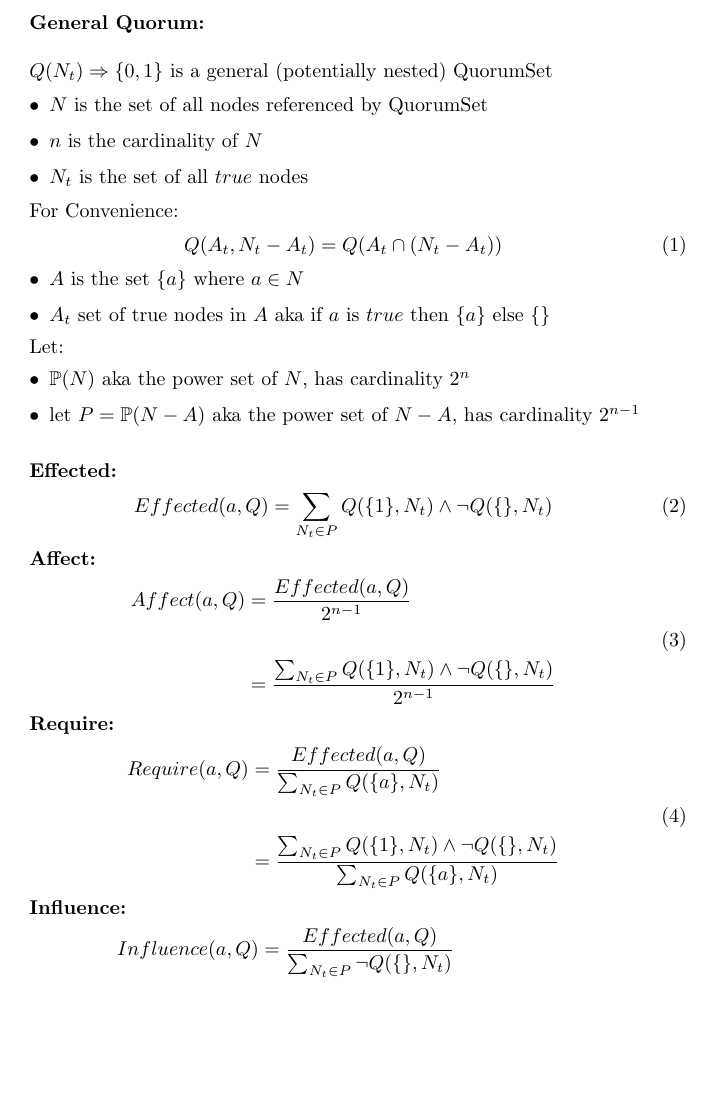
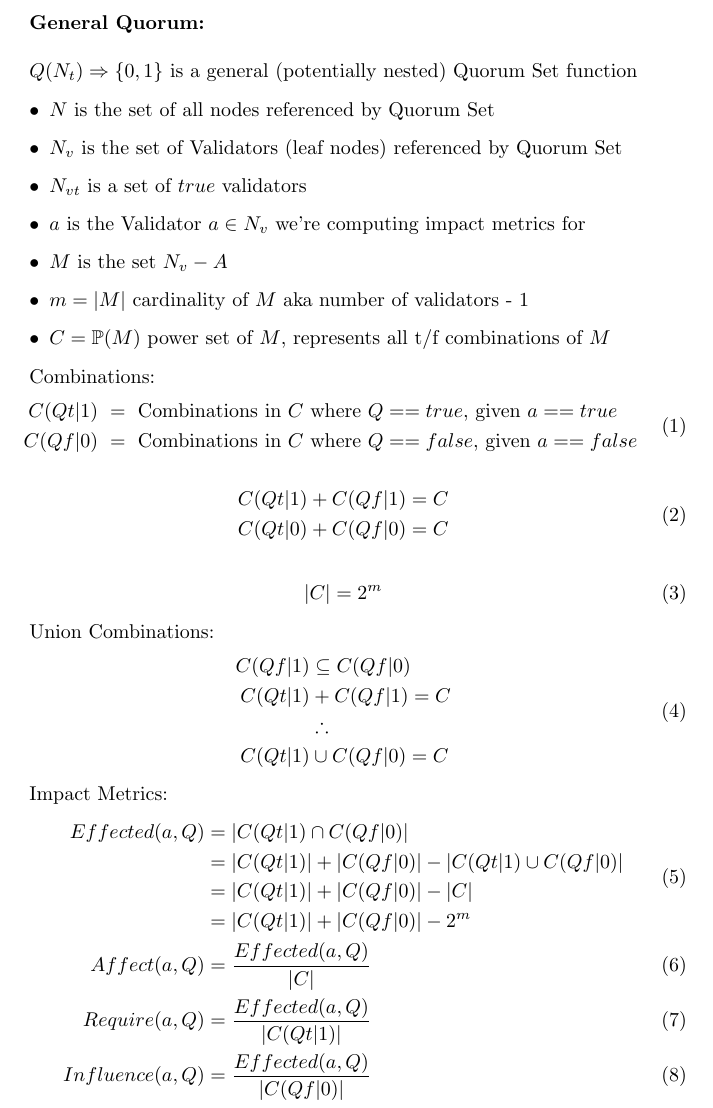
Before and after one commit to foundero/NodeStar, a LaTeX document (math/math1.tex): part of the page, cut so that both start at the same text, the shorter picture padded with empty space. Compiled offline with pdfLaTeX.

Commit message:
recursive math

```diff
--- a/math/math1.tex
+++ b/math/math1.tex
@@ -6,74 +6,76 @@
 \begin{document}
 % Export: fontsize=18, mode=auto, type=png
 \newcommand{\powerset}[1]{\mathbb{P}(#1)}
+\newcommand{\cardinality}[1]{\left\vert{#1}\right\vert}
 
-\newcommand{\effectedExpression}[0]{ \sum_{N_t \in P} Q(\{1\},N_t) \land \lnot Q(\{\},N_t) }
-\newcommand{\affectDenomExpression}[0]{ 2^{n-1} }
-\newcommand{\requireDenomExpression}[0]{ \sum_{N_t \in P} Q(\{a\},N_t) }
-\newcommand{\influenceDenomExpression}[0]{ \sum_{N_t \in P} \lnot Q(\{\},N_t) }
+\newcommand{\tgt}[0]{ \cardinality{ C(Qt|1) } }
+\newcommand{\tgf}[0]{ \cardinality{ C(Qt|0) } }
+\newcommand{\fgt}[0]{ \cardinality{ C(Qf|1) } }
+\newcommand{\fgf}[0]{ \cardinality{ C(Qf|0) } }
+\newcommand{\effected}[0]{ \tgt + \fgf - 2^m }
+% ^ Shared Stuff
 
 
 \textbf{General Quorum:}\\\par
-$Q(N_t) \Rightarrow \{0,1\}$ is a general (potentially nested) QuorumSet
+$Q(N_t) \Rightarrow \{0,1\}$ is a general (potentially nested) Quorum Set function
 
 \begin{itemize}
-  \item $N$ is the set of all nodes referenced by QuorumSet
-  \item $n$ is the cardinality of $N$
-  \item $N_t$ is the set of all $true$ nodes
-\end{itemize}
-
-For Convenience:
-\begin{equation}
-    Q(A_t,N_t-A_t) = Q(A_t \cap (N_t-A_t))
-\end{equation}
-\begin{itemize}
-  \item $A$ is the set $\{a\}$ where $a \in N$
-  \item $A_t$ set of true nodes in $A$ aka if $a$ is $true$ then $\{a\}$ else $\{\}$
-\end{itemize}
-
-Let:
-\begin{itemize}
-  \item $\powerset{N}$ aka the power set of $N$, has cardinality $2^n$
-  \item let $P = \powerset{N-A}$ aka the power set of $N-A$, has cardinality $2^{n-1}$
+  \item $N$ is the set of all nodes referenced by Quorum Set
+  \item $N_v$ is the set of Validators (leaf nodes) referenced by Quorum Set
+  \item $N_{vt}$ is a set of $true$ validators
+  \item $a$ is the Validator $a \in N_v$  we're computing impact metrics for
+  \item $M$ is the set $N_v-A$
+  \item $m = \cardinality{M}$ cardinality of $M$ aka number of validators - 1
+  \item $C = \powerset{M}$ power set of $M$, represents all t/f combinations of $M$
 \end{itemize}
 
 
+Combinations:
+\begin{align}
+\begin{split}
+  C(Qt|1) \text{ } &= \text{ Combinations in } C \text{ where } Q == true \text{, given } a == true \\
+  C(Qf|0) \text{ } &= \text{ Combinations in } C \text{ where } Q == false \text{, given } a == false \\
+\end{split}
+\end{align}
+
+\begin{align}
+\begin{split}
+  C(Qt|1) + C(Qf|1) &= C \\
+  C(Qt|0) + C(Qf|0) &= C \\
+\end{split}
+\end{align}
+
+\begin{align}
+\begin{split}
+  \cardinality{C} &= 2^m
+\end{split}
+\end{align}
+
+
+Union Combinations:
+\begin{align}
+\begin{split}
+  C(Qf|1) &\subseteq C(Qf|0) \\
+  C(Qt|1) &+ C(Qf|1) = C \\
+             &\therefore \\
+  C(Qt|1) &\cup C(Qf|0) = C
+\end{split}
+\end{align}
+
+
+Impact Metrics:
+\begin{align}
+\begin{split}
+  Effected(a,Q) &= \cardinality{ C(Qt|1) \cap C(Qf|0) } \\
+                &= \tgt + \fgf - \cardinality{ C(Qt|1) \cup C(Qf|0) } \\
+                &= \tgt + \fgf - \cardinality{C} \\
+                &= \effected
+\end{split} \\
+  Affect(a,Q) &= \frac{Effected(a,Q)}{\cardinality{C}} \\
+  Require(a,Q) &= \frac{Effected(a,Q)}{\tgt} \\
+  Influence(a,Q) &= \frac{Effected(a,Q)}{\fgf}
+\end{align}
 
 
 
-\leavevmode
-\par
-\textbf{Effected:}
-\begin{equation}
-    Effected(a,Q) = \effectedExpression{}
-\end{equation}
-
-\textbf{Affect:}
-\begin{align}
-\begin{split}
-    Affect(a,Q) &= \frac{Effected(a,Q)}{\affectDenomExpression{}} \\
-\\
-                &= \frac{\effectedExpression{}}{\affectDenomExpression{}}
-\end{split}
-\end{align}
-
-\textbf{Require:}
-\begin{align}
-\begin{split}
-    Require(a,Q) &= \frac{Effected(a,Q)}{\requireDenomExpression{}} \\
-\\
-                 &= \frac{\effectedExpression{}}{\requireDenomExpression{}}
-\end{split}
-\end{align}
-
-\textbf{Influence:}
-\begin{align}
-\begin{split}
-    Influence(a,Q) &= \frac{Effected(a,Q)}{\influenceDenomExpression{}} \\
-\\
-                   &= \frac{\effectedExpression{}}{\influenceDenomExpression{}}
-\end{split}
-\end{align}
-\\
-
 \end{document}
```
Also changed, not shown: math/math2.tex (+32 -27 lines), math/math3.tex (added, +94 -0 lines), README.md, math/math1.tex.png, math/math2.tex.png, math/math3.tex.png (added), 1 other file.
